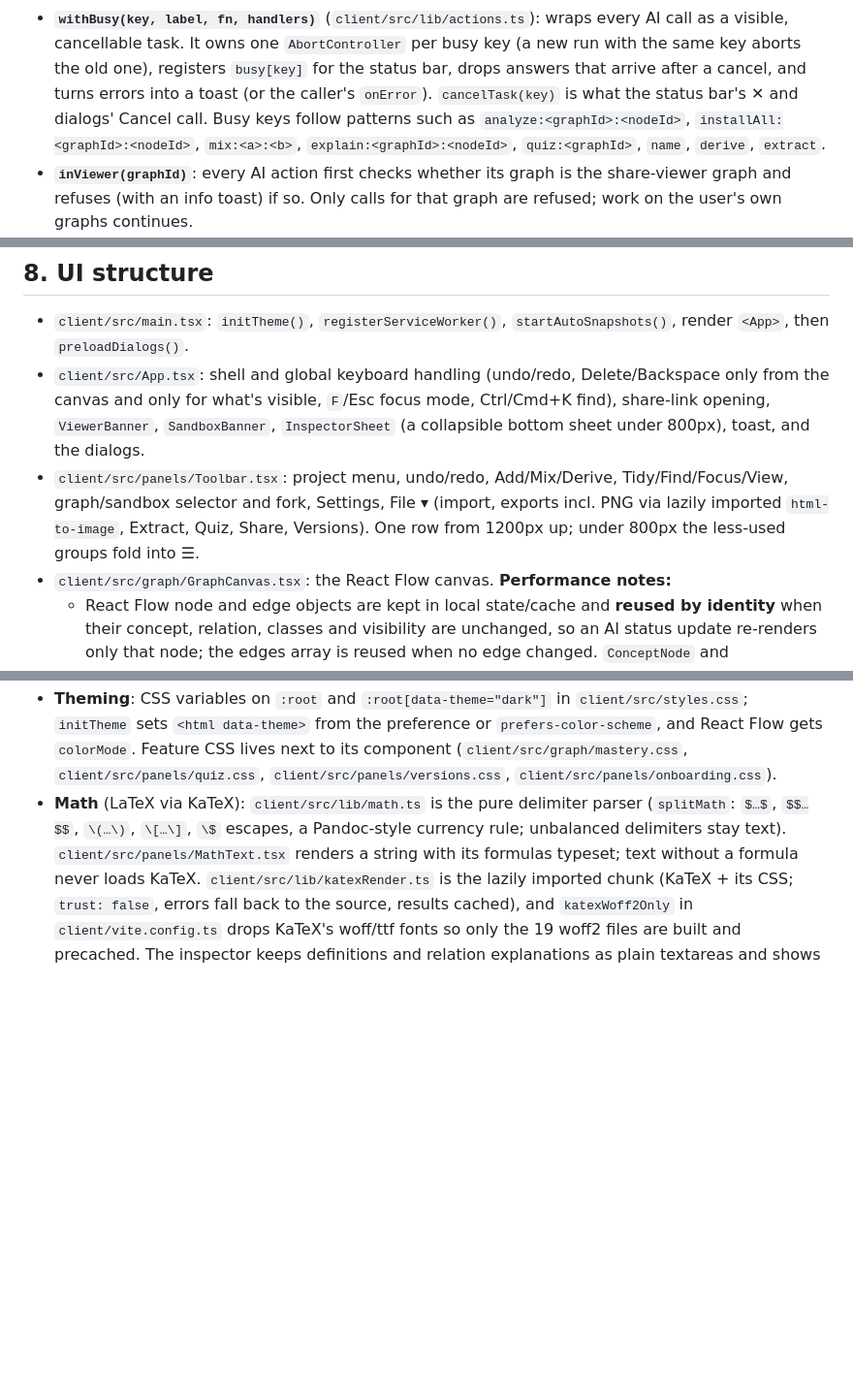
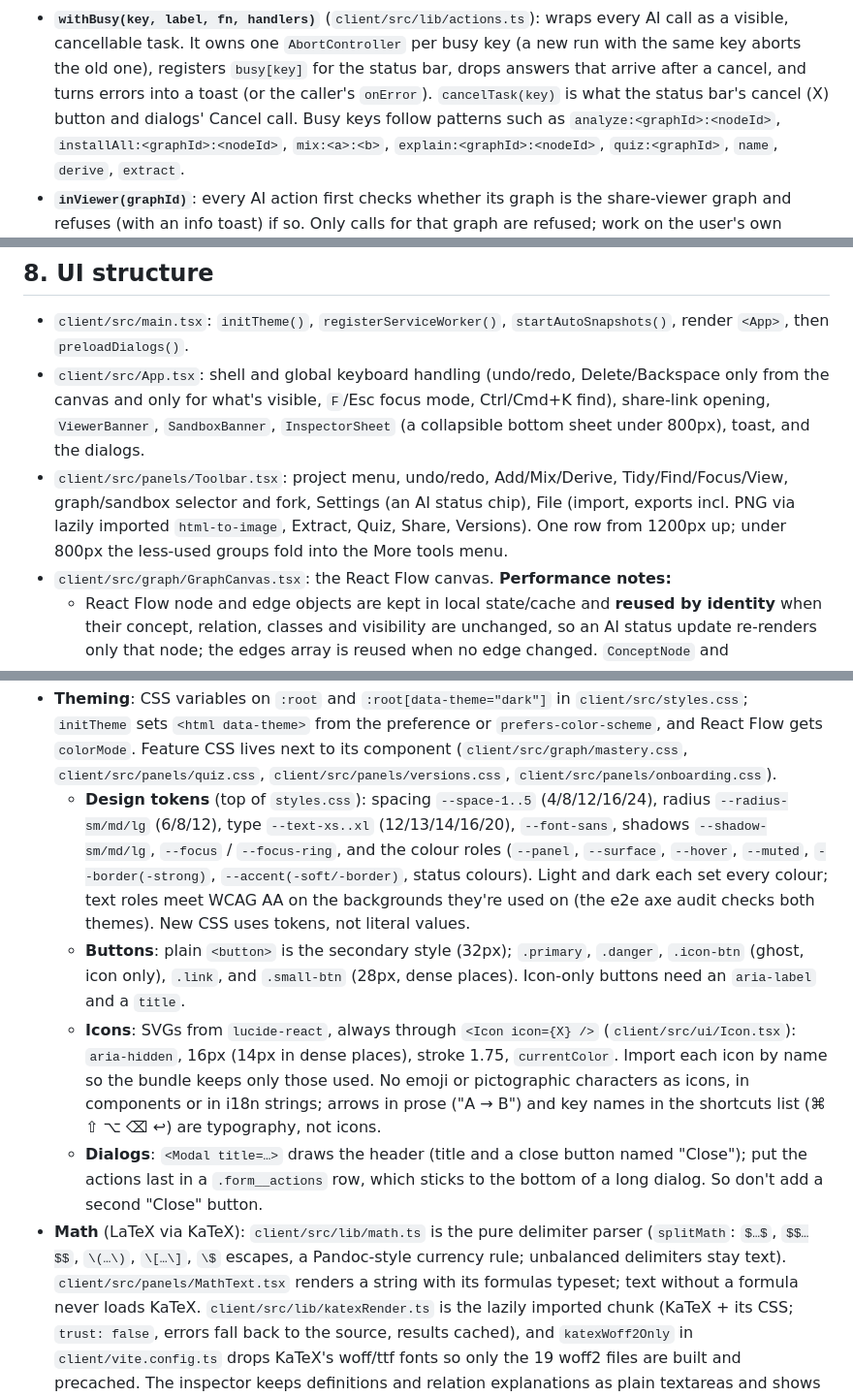
Before and after one commit to Kmaj1st/nodestorm, a Markdown page: docs/ARCHITECTURE.md, 3 parts joined by grey strips. Shown at 97% size. Drawn GitHub-style; blank space fills up the shorter version.

```diff
--- a/docs/ARCHITECTURE.md
+++ b/docs/ARCHITECTURE.md
@@ -244,7 +244,7 @@ sequenceDiagram
 - **`withBusy(key, label, fn, handlers)`** (`client/src/lib/actions.ts`): wraps every AI call as a visible,
   cancellable task. It owns one `AbortController` per busy key (a new run with the same key aborts the old one),
   registers `busy[key]` for the status bar, drops answers that arrive after a cancel, and turns errors into a toast
-  (or the caller's `onError`). `cancelTask(key)` is what the status bar's ✕ and dialogs' Cancel call. Busy keys
+  (or the caller's `onError`). `cancelTask(key)` is what the status bar's cancel (X) button and dialogs' Cancel call. Busy keys
   follow patterns such as `analyze:<graphId>:<nodeId>`, `installAll:<graphId>:<nodeId>`, `mix:<a>:<b>`,
   `explain:<graphId>:<nodeId>`, `quiz:<graphId>`, `name`, `derive`, `extract`.
 - **`inViewer(graphId)`**: every AI action first checks whether its graph is the share-viewer graph and refuses (with
@@ -395,8 +395,8 @@ which also clears the project's undo stacks. **Restore as new project** → `res
   for what's visible, `F`/Esc focus mode, Ctrl/Cmd+K find), share-link opening, `ViewerBanner`, `SandboxBanner`,
   `InspectorSheet` (a collapsible bottom sheet under 800px), toast, and the dialogs.
 - `client/src/panels/Toolbar.tsx`: project menu, undo/redo, Add/Mix/Derive, Tidy/Find/Focus/View, graph/sandbox
-  selector and fork, Settings, File ▾ (import, exports incl. PNG via lazily imported `html-to-image`, Extract,
-  Quiz, Share, Versions). One row from 1200px up; under 800px the less-used groups fold into ☰.
+  selector and fork, Settings (an AI status chip), File (import, exports incl. PNG via lazily imported `html-to-image`, Extract,
+  Quiz, Share, Versions). One row from 1200px up; under 800px the less-used groups fold into the More tools menu.
 - `client/src/graph/GraphCanvas.tsx`: the React Flow canvas. **Performance notes:**
   - React Flow node and edge objects are kept in local state/cache and **reused by identity** when their concept,
     relation, classes and visibility are unchanged, so an AI status update re-renders only that node; the edges array
@@ -424,6 +424,19 @@ which also clears the project's undo stacks. **Restore as new project** → `res
   `<html data-theme>` from the preference or `prefers-color-scheme`, and React Flow gets `colorMode`. Feature CSS lives
   next to its component (`client/src/graph/mastery.css`, `client/src/panels/quiz.css`,
   `client/src/panels/versions.css`, `client/src/panels/onboarding.css`).
+  - **Design tokens** (top of `styles.css`): spacing `--space-1..5` (4/8/12/16/24), radius `--radius-sm/md/lg`
+    (6/8/12), type `--text-xs..xl` (12/13/14/16/20), `--font-sans`, shadows `--shadow-sm/md/lg`, `--focus` /
+    `--focus-ring`, and the colour roles (`--panel`, `--surface`, `--hover`, `--muted`, `--border(-strong)`,
+    `--accent(-soft/-border)`, status colours). Light and dark each set every colour; text roles meet WCAG AA on the
+    backgrounds they're used on (the e2e axe audit checks both themes). New CSS uses tokens, not literal values.
+  - **Buttons**: plain `<button>` is the secondary style (32px); `.primary`, `.danger`, `.icon-btn` (ghost, icon
+    only), `.link`, and `.small-btn` (28px, dense places). Icon-only buttons need an `aria-label` and a `title`.
+  - **Icons**: SVGs from `lucide-react`, always through `<Icon icon={X} />` (`client/src/ui/Icon.tsx`):
+    `aria-hidden`, 16px (14px in dense places), stroke 1.75, `currentColor`. Import each icon by name so the bundle
+    keeps only those used. No emoji or pictographic characters as icons, in components or in i18n strings; arrows in
+    prose ("A → B") and key names in the shortcuts list (⌘ ⇧ ⌥ ⌫ ↩) are typography, not icons.
+  - **Dialogs**: `<Modal title=…>` draws the header (title and a close button named "Close"); put the actions last
+    in a `.form__actions` row, which sticks to the bottom of a long dialog. So don't add a second "Close" button.
 - **Math** (LaTeX via KaTeX): `client/src/lib/math.ts` is the pure delimiter parser (`splitMath`: `$…$`, `$$…$$`,
   `\(…\)`, `\[…\]`, `\$` escapes, a Pandoc-style currency rule; unbalanced delimiters stay text).
   `client/src/panels/MathText.tsx` renders a string with its formulas typeset; text without a formula never loads
```
Also changed, not shown: other parts of docs/ARCHITECTURE.md (+2 -2 lines), CHANGELOG.md (+9 -0 lines), README.md (+13 -13 lines).
